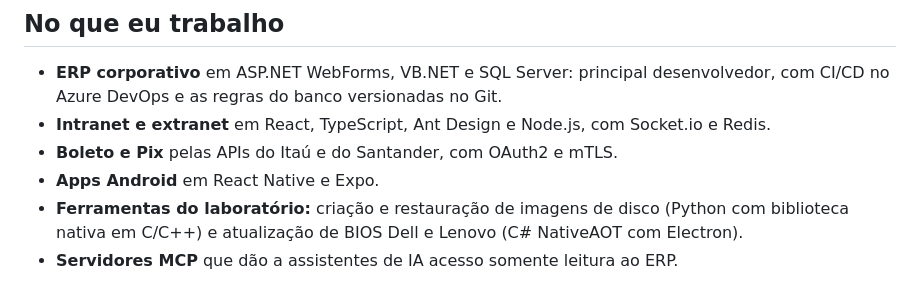
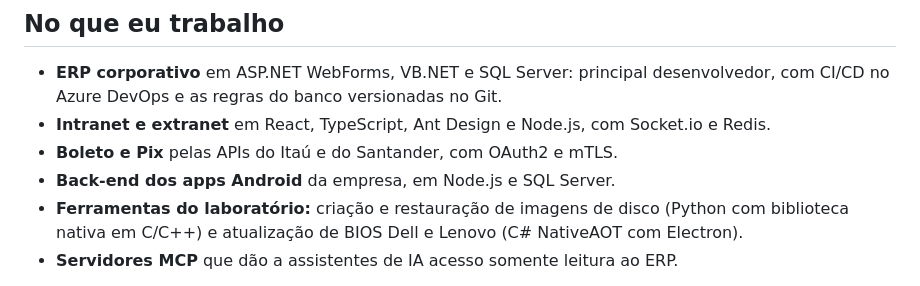
Before and after one commit to pedrozun/pedrozun, a Markdown page: README.md, the part around one of its changes. Drawn GitHub-style.

Commit message:
Atualiza as tecnologias e os apps no README
Co-Authored-By: Claude Opus 5.5 <noreply@anthropic.com>

```diff
--- a/README.md
+++ b/README.md
@@ -11,7 +11,7 @@ Desenvolvedor full stack no Rio de Janeiro. São 13 anos de TI, do suporte e da
 - **ERP corporativo** em ASP.NET WebForms, VB.NET e SQL Server: principal desenvolvedor, com CI/CD no Azure DevOps e as regras do banco versionadas no Git.
 - **Intranet e extranet** em React, TypeScript, Ant Design e Node.js, com Socket.io e Redis.
 - **Boleto e Pix** pelas APIs do Itaú e do Santander, com OAuth2 e mTLS.
-- **Apps Android** em React Native e Expo.
+- **Back-end dos apps Android** da empresa, em Node.js e SQL Server.
 - **Ferramentas do laboratório:** criação e restauração de imagens de disco (Python com biblioteca nativa em C/C++) e atualização de BIOS Dell e Lenovo (C# NativeAOT com Electron).
 - **Servidores MCP** que dão a assistentes de IA acesso somente leitura ao ERP.
 
```
Also changed, not shown: other parts of README.md (+25 -20 lines).
